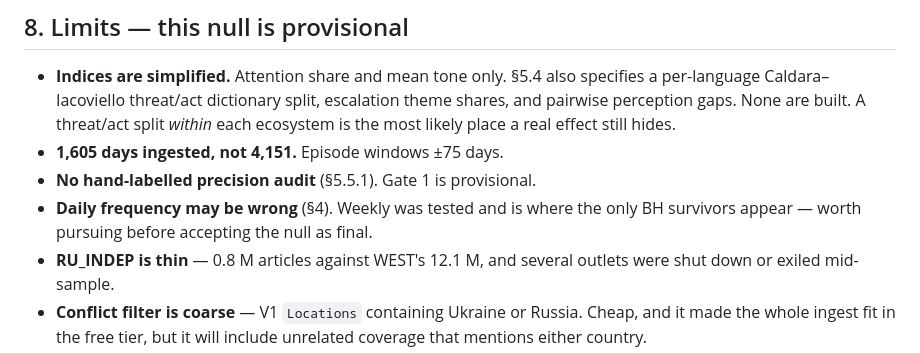
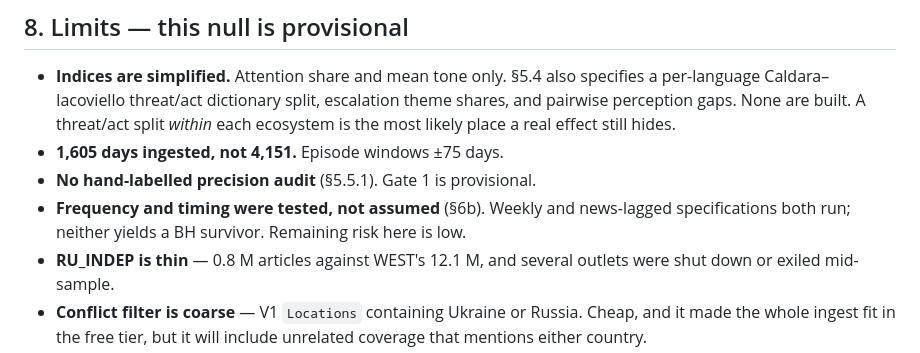
Before and after one commit to katerynavalenia/WarSignalsThesis, a Markdown page: docs/v3/gate1_gate2_results.md, the part around one of its changes. Drawn GitHub-style.

```diff
--- a/docs/v3/gate1_gate2_results.md
+++ b/docs/v3/gate1_gate2_results.md
@@ -246,8 +287,9 @@ cannot carry an introduction on its own.
   effect still hides.
 - **1,605 days ingested, not 4,151.** Episode windows ±75 days.
 - **No hand-labelled precision audit** (§5.5.1). Gate 1 is provisional.
-- **Daily frequency may be wrong** (§4). Weekly was tested and is where the only
-  BH survivors appear — worth pursuing before accepting the null as final.
+- **Frequency and timing were tested, not assumed** (§6b). Weekly and
+  news-lagged specifications both run; neither yields a BH survivor. Remaining
+  risk here is low.
 - **RU_INDEP is thin** — 0.8 M articles against WEST's 12.1 M, and several
   outlets were shut down or exiled mid-sample.
 - **Conflict filter is coarse** — V1 `Locations` containing Ukraine or Russia.
```
Also changed, not shown: other parts of docs/v3/gate1_gate2_results.md (+44 -3 lines).
